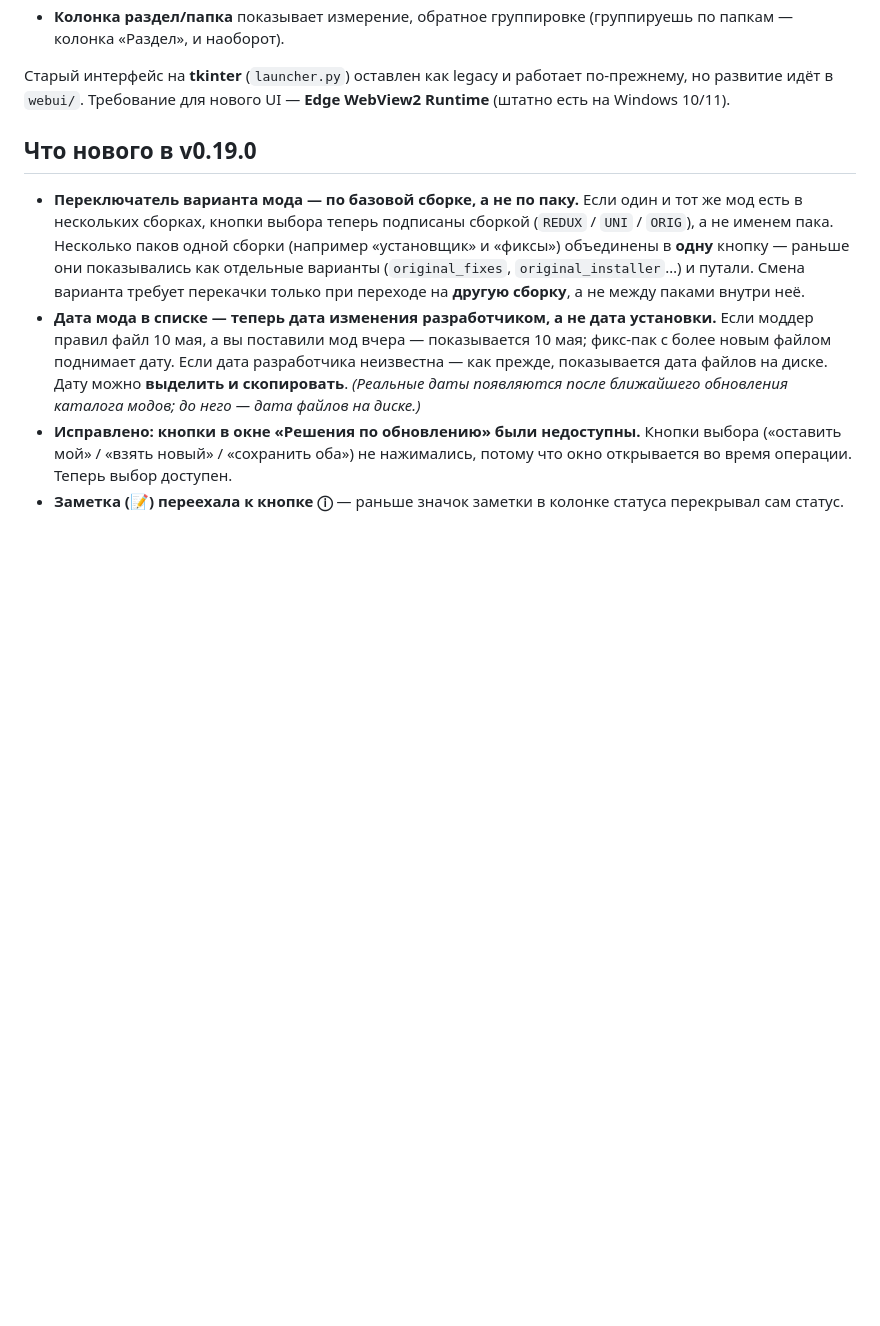
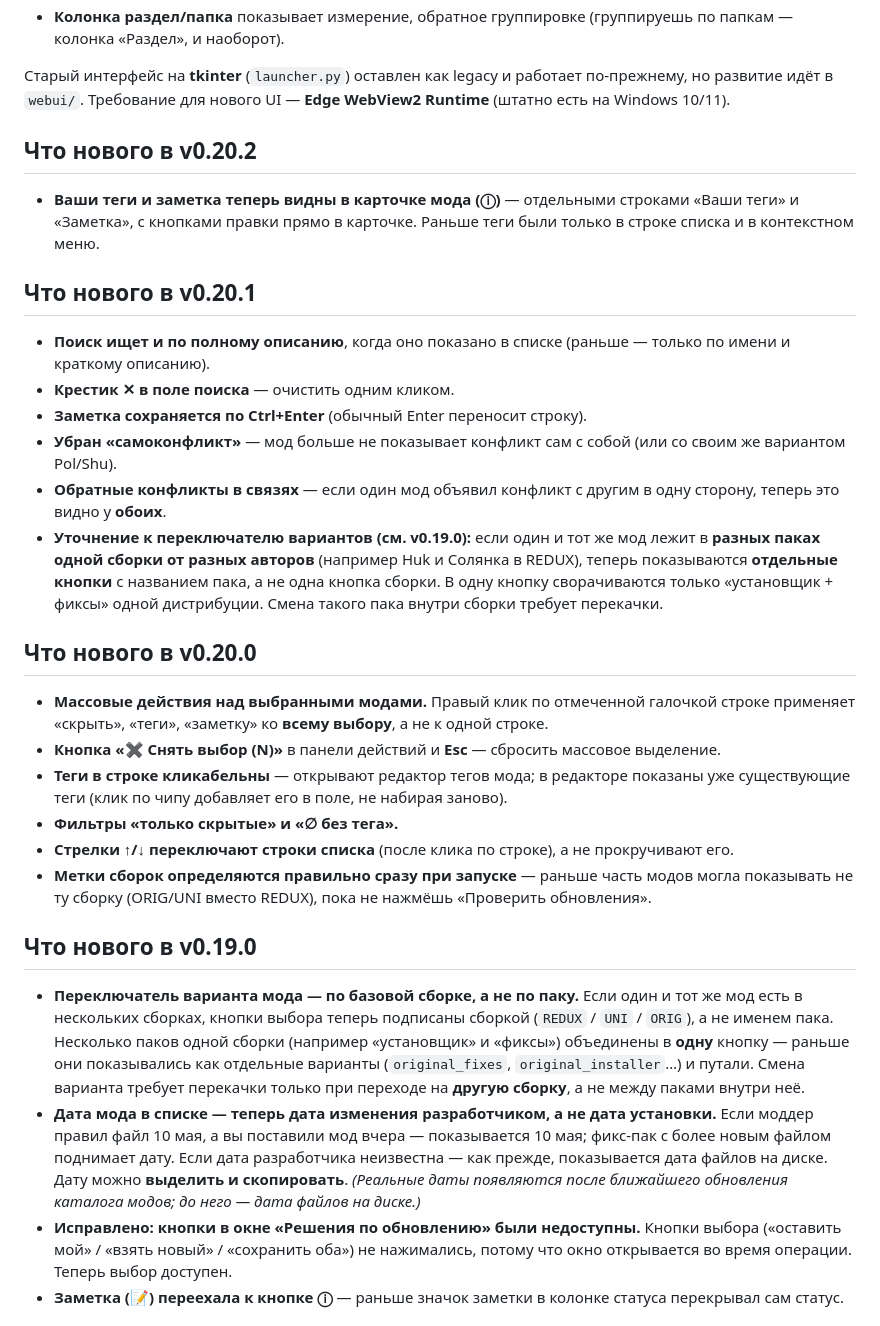
Before and after one commit to ArtYudin89/sr-mods-launcher, a Markdown page: README.md, the part around the change. Rendered like a GitHub page; blank space fills up the shorter version.

```diff
--- a/README.md
+++ b/README.md
@@ -23,6 +23,40 @@
 Старый интерфейс на **tkinter** (`launcher.py`) оставлен как legacy и работает по-прежнему, но
 развитие идёт в `webui/`. Требование для нового UI — **Edge WebView2 Runtime** (штатно есть на
 Windows 10/11).
+
+## Что нового в v0.20.2
+
+- **Ваши теги и заметка теперь видны в карточке мода (ⓘ)** — отдельными строками «Ваши теги»
+  и «Заметка», с кнопками правки прямо в карточке. Раньше теги были только в строке списка
+  и в контекстном меню.
+
+## Что нового в v0.20.1
+
+- **Поиск ищет и по полному описанию**, когда оно показано в списке (раньше — только по имени
+  и краткому описанию).
+- **Крестик ✕ в поле поиска** — очистить одним кликом.
+- **Заметка сохраняется по Ctrl+Enter** (обычный Enter переносит строку).
+- **Убран «самоконфликт»** — мод больше не показывает конфликт сам с собой (или со своим же
+  вариантом Pol/Shu).
+- **Обратные конфликты в связях** — если один мод объявил конфликт с другим в одну сторону,
+  теперь это видно у **обоих**.
+- **Уточнение к переключателю вариантов (см. v0.19.0):** если один и тот же мод лежит в
+  **разных паках одной сборки от разных авторов** (например Huk и Солянка в REDUX), теперь
+  показываются **отдельные кнопки** с названием пака, а не одна кнопка сборки. В одну кнопку
+  сворачиваются только «установщик + фиксы» одной дистрибуции. Смена такого пака внутри
+  сборки требует перекачки.
+
+## Что нового в v0.20.0
+
+- **Массовые действия над выбранными модами.** Правый клик по отмеченной галочкой строке
+  применяет «скрыть», «теги», «заметку» ко **всему выбору**, а не к одной строке.
+- **Кнопка «✖ Снять выбор (N)»** в панели действий и **Esc** — сбросить массовое выделение.
+- **Теги в строке кликабельны** — открывают редактор тегов мода; в редакторе показаны уже
+  существующие теги (клик по чипу добавляет его в поле, не набирая заново).
+- **Фильтры «только скрытые» и «∅ без тега».**
+- **Стрелки ↑/↓ переключают строки списка** (после клика по строке), а не прокручивают его.
+- **Метки сборок определяются правильно сразу при запуске** — раньше часть модов могла
+  показывать не ту сборку (ORIG/UNI вместо REDUX), пока не нажмёшь «Проверить обновления».
 
 ## Что нового в v0.19.0
 
```
Also changed, not shown: ИНСТРУКЦИЯ.md (+23 -12 lines).
